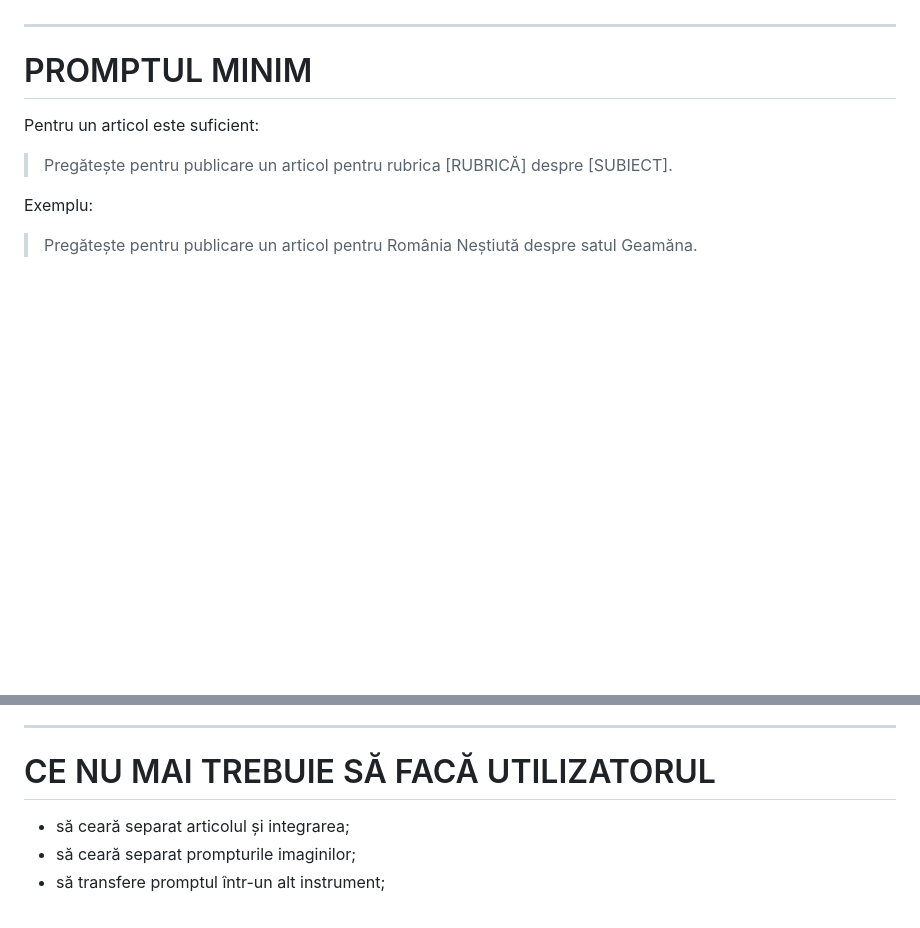
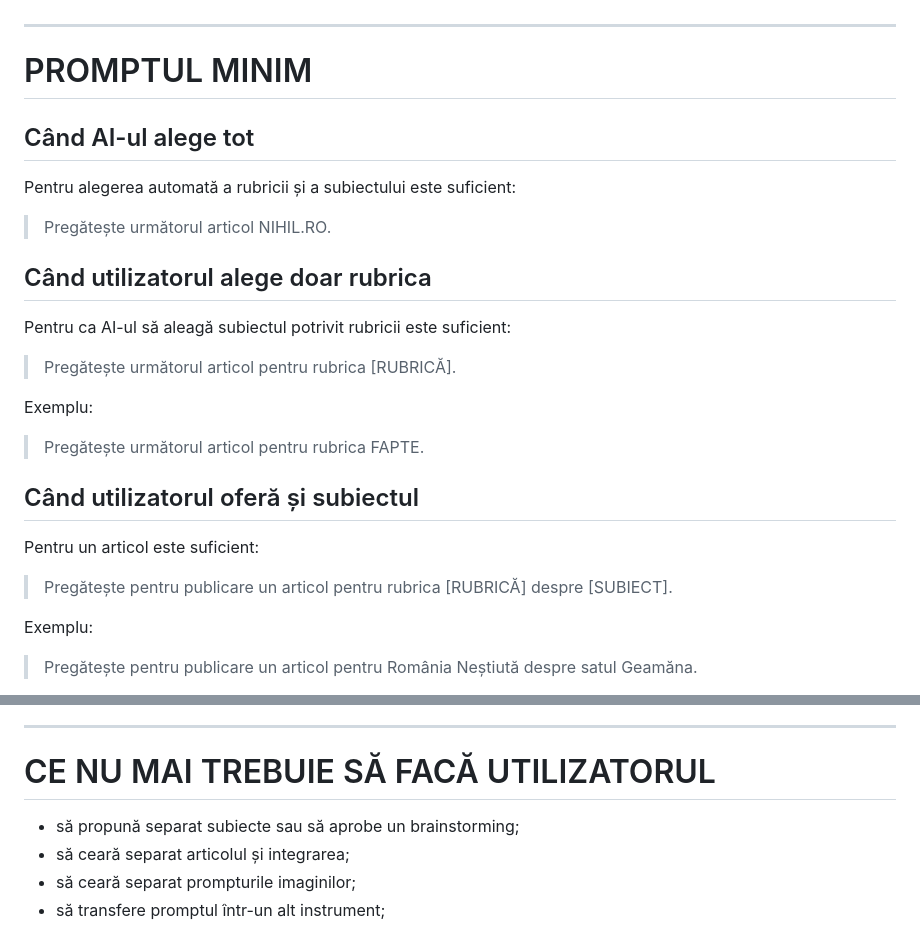
Before and after one commit to web688/nihil.ro, a Markdown page: EDITORIAL_WORKFLOW.md, 2 parts joined by grey strips. Rendered like a GitHub page; blank space fills up the shorter version.

```diff
--- a/EDITORIAL_WORKFLOW.md
+++ b/EDITORIAL_WORKFLOW.md
@@ -14,6 +14,24 @@ Toate etapele tehnice și editoriale dintre ele sunt responsabilitatea agentului
 ---
 
 # PROMPTUL MINIM
+
+## Când AI-ul alege tot
+
+Pentru alegerea automată a rubricii și a subiectului este suficient:
+
+> Pregătește următorul articol NIHIL.RO.
+
+## Când utilizatorul alege doar rubrica
+
+Pentru ca AI-ul să aleagă subiectul potrivit rubricii este suficient:
+
+> Pregătește următorul articol pentru rubrica [RUBRICĂ].
+
+Exemplu:
+
+> Pregătește următorul articol pentru rubrica FAPTE.
+
+## Când utilizatorul oferă și subiectul
 
 Pentru un articol este suficient:
 
@@ -149,6 +205,7 @@ Regula exactă se ia din secțiunea „Când afișăm sursele” din `personas.m
 
 # CE NU MAI TREBUIE SĂ FACĂ UTILIZATORUL
 
+- să propună separat subiecte sau să aprobe un brainstorming;
 - să ceară separat articolul și integrarea;
 - să ceară separat prompturile imaginilor;
 - să transfere promptul într-un alt instrument;
```
Also changed, not shown: other parts of EDITORIAL_WORKFLOW.md (+39 -1 lines).
